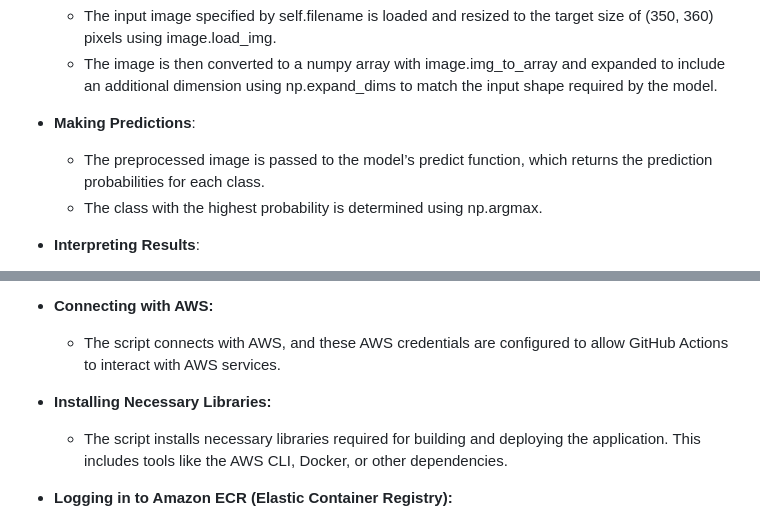
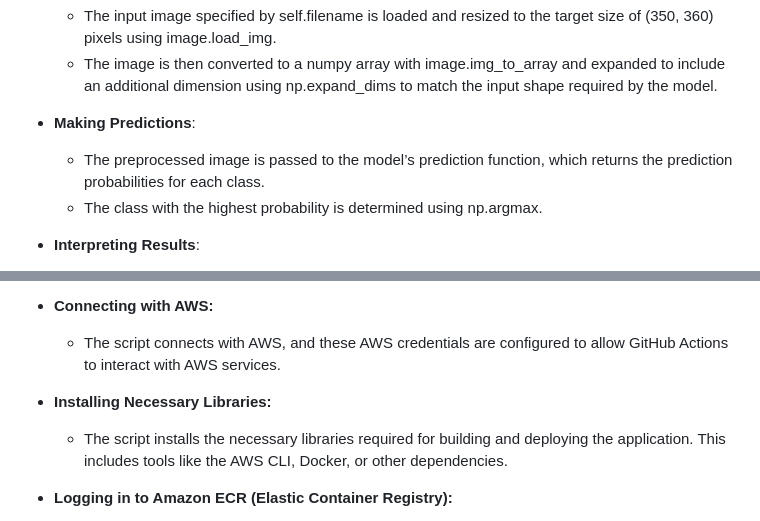
Before and after one commit to VivekaAryan/Cancer-classfiication-using-MLflow-and-DVC, a Markdown page: README.md, 2 parts joined by grey strips. Drawn GitHub-style.

```diff
--- a/README.md
+++ b/README.md
@@ -257,7 +257,7 @@
 
 - __Making Predictions__:
 
-    - The preprocessed image is passed to the model’s predict function, which returns the prediction probabilities for each class.
+    - The preprocessed image is passed to the model’s prediction function, which returns the prediction probabilities for each class.
     - The class with the highest probability is determined using np.argmax.
 
 - __Interpreting Results__:
@@ -308,7 +308,7 @@
 
 - __Installing Necessary Libraries:__
 
-    - The script installs necessary libraries required for building and deploying the application. This includes tools like the AWS CLI, Docker, or other dependencies.
+    - The script installs the necessary libraries required for building and deploying the application. This includes tools like the AWS CLI, Docker, or other dependencies.
 
 - __Logging in to Amazon ECR (Elastic Container Registry):__
 
```
Also changed, not shown: other parts of README.md (+10 -10 lines).
